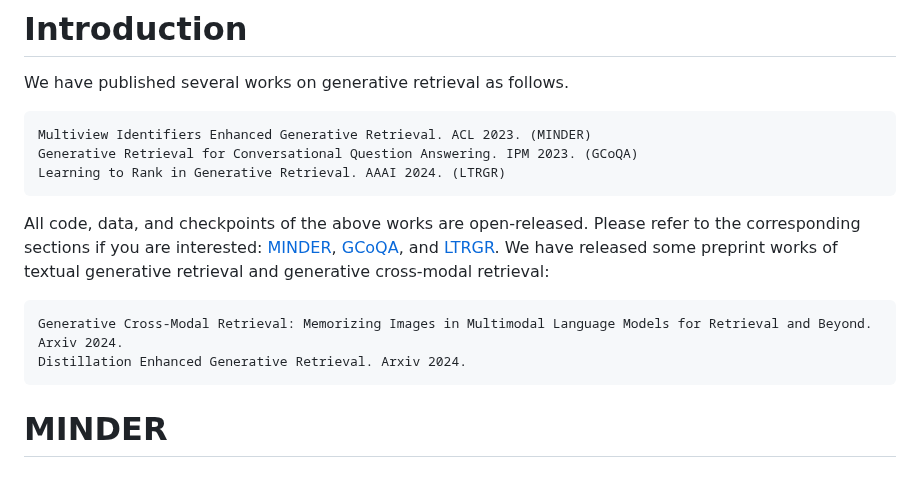
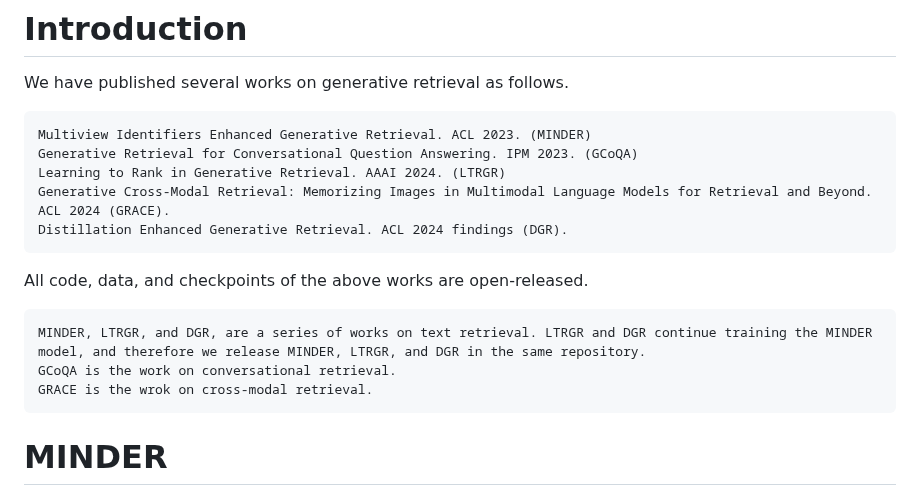
Before and after one commit to liyongqi67/MINDER, a Markdown page: README.md, the part around the change. Drawn GitHub-style.

````diff
--- a/README.md
+++ b/README.md
@@ -4,12 +4,14 @@ We have published several works on generative retrieval as follows.
 Multiview Identifiers Enhanced Generative Retrieval. ACL 2023. (MINDER)
 Generative Retrieval for Conversational Question Answering. IPM 2023. (GCoQA)
 Learning to Rank in Generative Retrieval. AAAI 2024. (LTRGR)
+Generative Cross-Modal Retrieval: Memorizing Images in Multimodal Language Models for Retrieval and Beyond. ACL 2024 (GRACE).
+Distillation Enhanced Generative Retrieval. ACL 2024 findings (DGR).
 ```
-All code, data, and checkpoints of the above works are open-released. Please refer to the corresponding sections if you are interested: [MINDER](#MINDER), [GCoQA](https://github.com/liyongqi67/GCoQA), and [LTRGR](#LTRGR).
-We have released some preprint works of textual generative retrieval and generative cross-modal retrieval:
+All code, data, and checkpoints of the above works are open-released.
 ```
-Generative Cross-Modal Retrieval: Memorizing Images in Multimodal Language Models for Retrieval and Beyond. Arxiv 2024.
-Distillation Enhanced Generative Retrieval. Arxiv 2024.
+MINDER, LTRGR, and DGR, are a series of works on text retrieval. LTRGR and DGR continue training the MINDER model, and therefore we release MINDER, LTRGR, and DGR in the same repository.
+GCoQA is the work on conversational retrieval.
+GRACE is the wrok on cross-modal retrieval.
 ```
 # MINDER
 This is the official implementation for the paper "Multiview Identifiers Enhanced Generative Retrieval".
````
